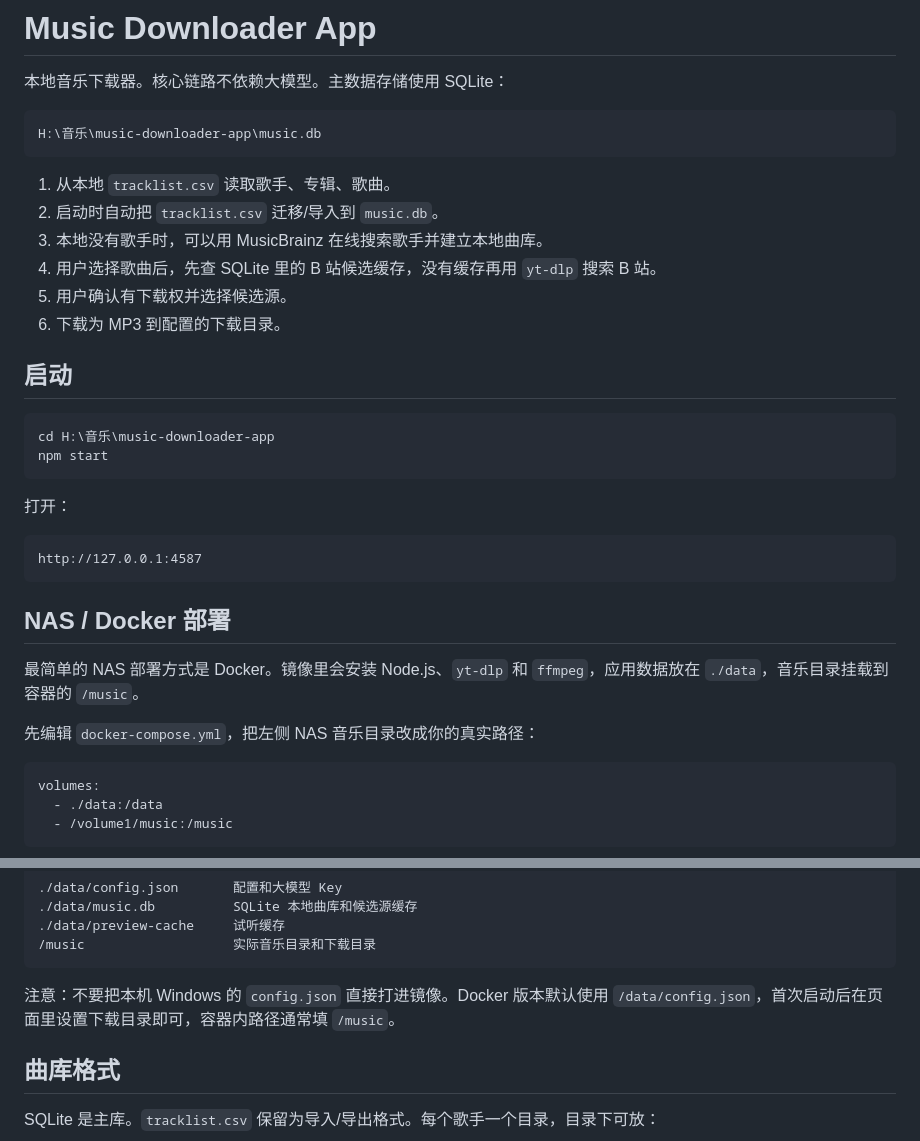
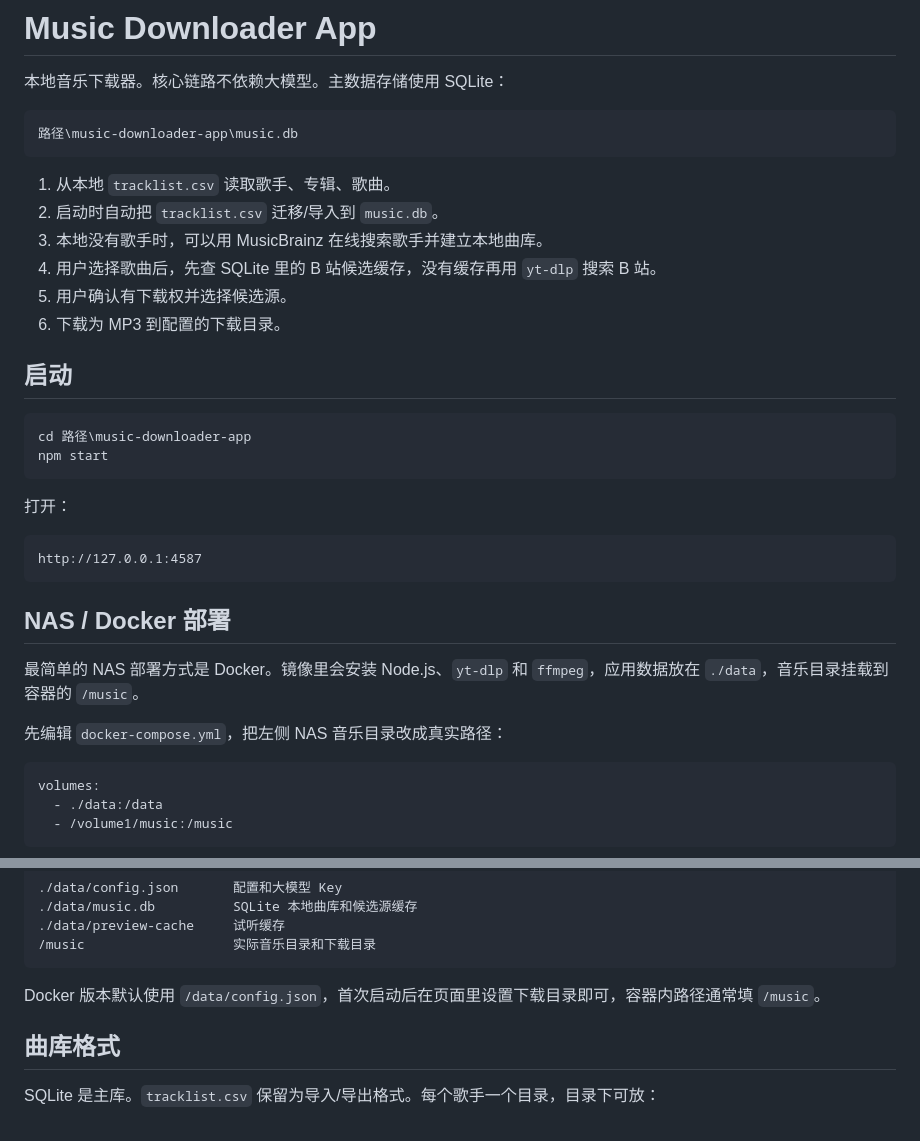
Before and after one commit to jiaaye/music-downloader-app, a Markdown page: README.md, 2 parts joined by grey strips. GitHub-like rendering.

````diff
--- a/README.md
+++ b/README.md
@@ -3,7 +3,7 @@
 本地音乐下载器。核心链路不依赖大模型。主数据存储使用 SQLite：
 
 ```text
-H:\音乐\music-downloader-app\music.db
+路径\music-downloader-app\music.db
 ```
 
 1. 从本地 `tracklist.csv` 读取歌手、专辑、歌曲。
@@ -16,7 +16,7 @@ H:\音乐\music-downloader-app\music.db
 ## 启动
 
 ```powershell
-cd H:\音乐\music-downloader-app
+cd 路径\music-downloader-app
 npm start
 ```
 
@@ -30,7 +30,7 @@ http://127.0.0.1:4587
 
 最简单的 NAS 部署方式是 Docker。镜像里会安装 Node.js、`yt-dlp` 和 `ffmpeg`，应用数据放在 `./data`，音乐目录挂载到容器的 `/music`。
 
-先编辑 `docker-compose.yml`，把左侧 NAS 音乐目录改成你的真实路径：
+先编辑 `docker-compose.yml`，把左侧 NAS 音乐目录改成真实路径：
 
 ```yaml
 volumes:
@@ -70,7 +70,7 @@ docker compose down
 /music                   实际音乐目录和下载目录
 ```
 
-注意：不要把本机 Windows 的 `config.json` 直接打进镜像。Docker 版本默认使用 `/data/config.json`，首次启动后在页面里设置下载目录即可，容器内路径通常填 `/music`。
+Docker 版本默认使用 `/data/config.json`，首次启动后在页面里设置下载目录即可，容器内路径通常填 `/music`。
 
 ## 曲库格式
 
````
